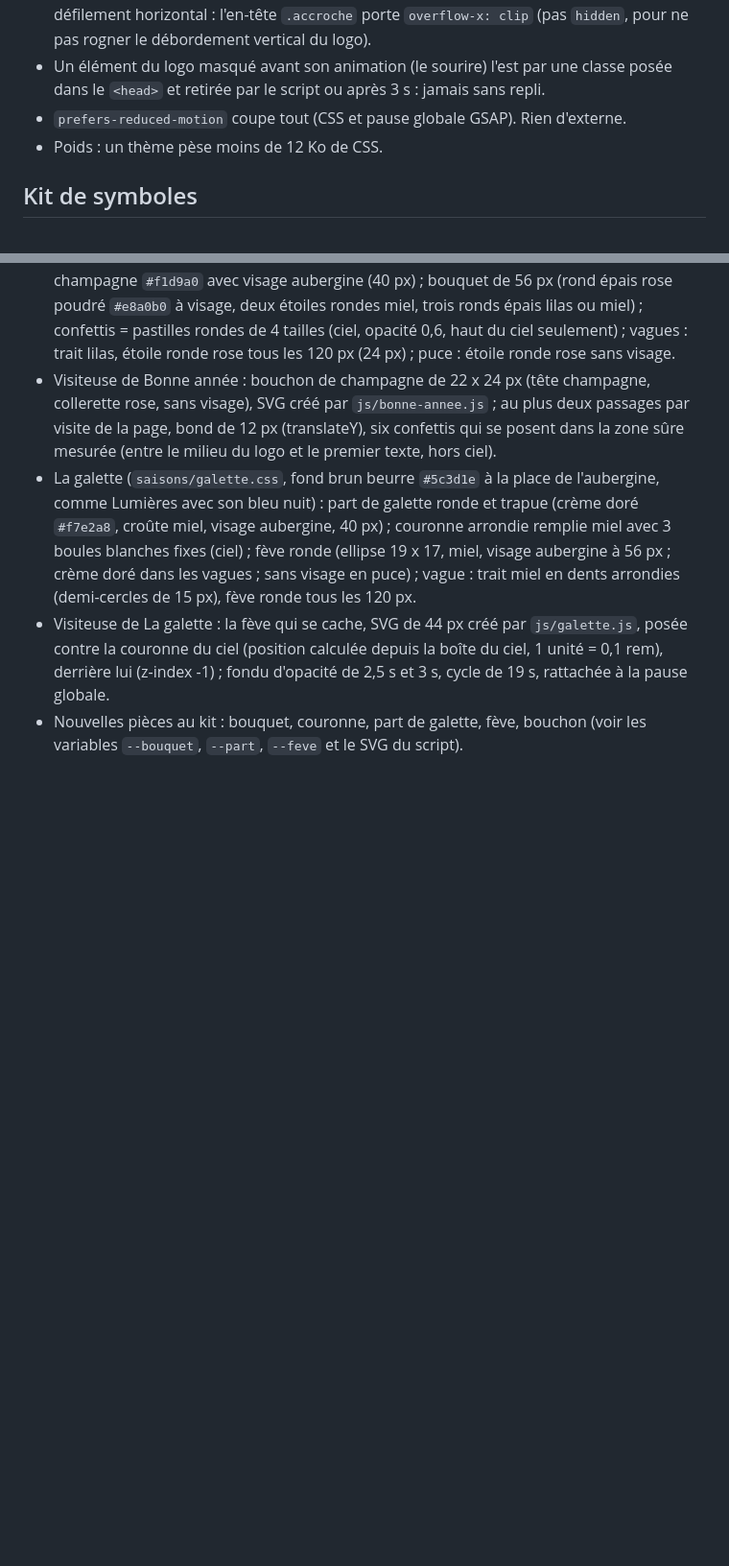
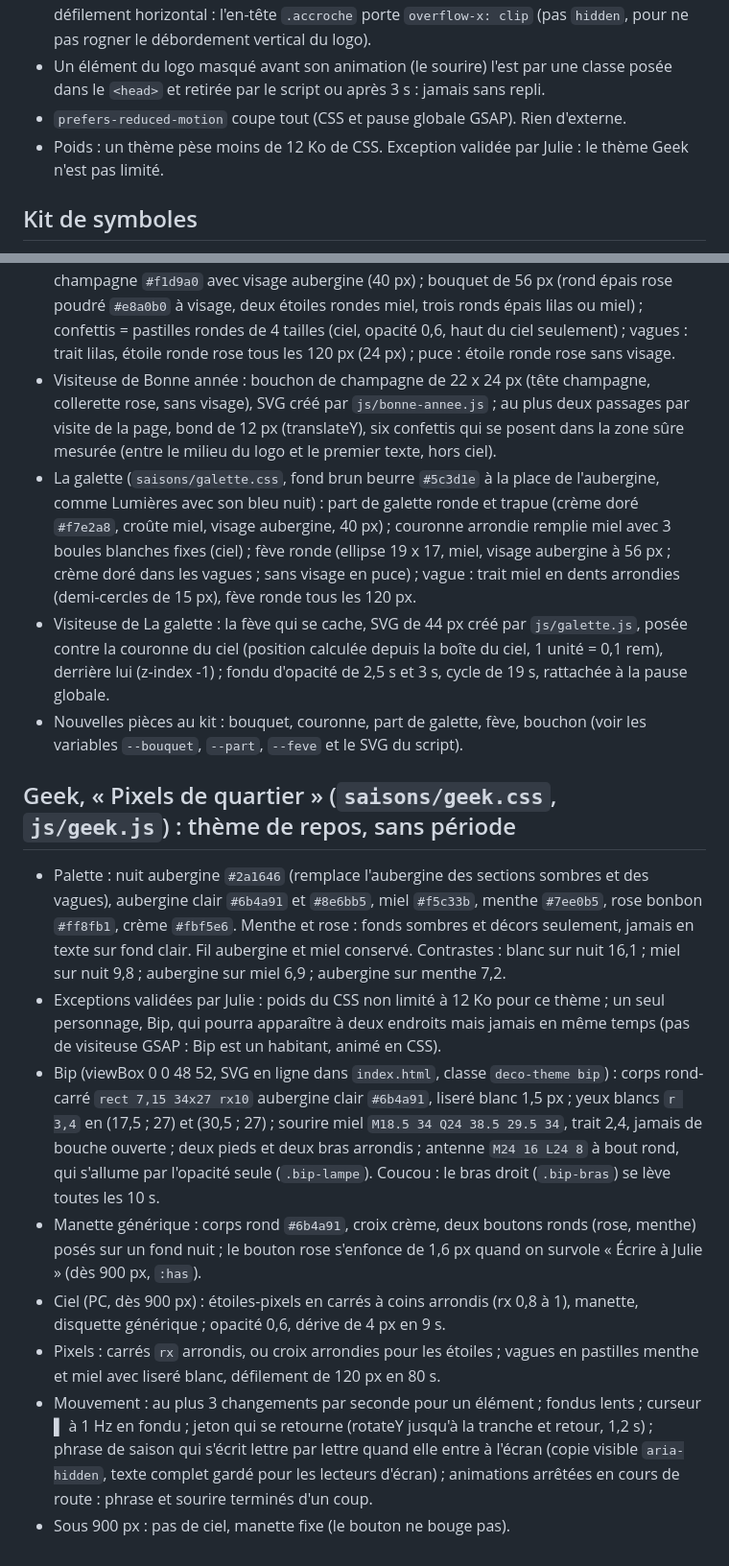
Before and after one commit to Dju-Lye/site-dju-lye, a Markdown page: saisons/GUIDE-DE-STYLE.md, 2 parts joined by grey strips. Shown at 96% size. Drawn GitHub-style; blank space fills up the shorter version.

```diff
--- a/saisons/GUIDE-DE-STYLE.md
+++ b/saisons/GUIDE-DE-STYLE.md
@@ -15,7 +15,7 @@ Un seul dossier `saisons/` : ce guide y vit (le dossier `docs/` n'existait pas).
 - Visiteuse (PC seulement, dès 900 px) : environ 56 px d'envergure, voisine du logo (à côté, pas perchée), posée à une distance égale à la moitié de la hauteur du symbole du logo mesurée à l'écran. Sa trajectoire reste hors du décor (chauves-souris, lune, citrouille, logo, texte). Tout est calculé depuis le logo mesuré et recalculé à chaque redimensionnement (`gsap.matchMedia`, avec nettoyage) ; rien en px fixes. Le vol ne doit jamais créer de défilement horizontal : l'en-tête `.accroche` porte `overflow-x: clip` (pas `hidden`, pour ne pas rogner le débordement vertical du logo).
 - Un élément du logo masqué avant son animation (le sourire) l'est par une classe posée dans le `<head>` et retirée par le script ou après 3 s : jamais sans repli.
 - `prefers-reduced-motion` coupe tout (CSS et pause globale GSAP). Rien d'externe.
-- Poids : un thème pèse moins de 12 Ko de CSS.
+- Poids : un thème pèse moins de 12 Ko de CSS. Exception validée par Julie : le thème Geek n'est pas limité.
 
 ## Kit de symboles
 Une data URI ne partage rien avec le HTML ni avec un autre fichier. Le kit est donc une bibliothèque de chemins à copier dans le `<defs>` de chaque image : yeux (cercles blancs), sourire (arc miel), liseré, aile, corps rond, étoile ronde, flamme, rond, croissant. Dessinés pour l'instant : l'aile, le corps, la citrouille, le croissant (Halloween), l'étoile ronde, la flamme, le rond (ampoule) et la bougie (Lumières de décembre) ; les autres s'ajoutent avec les thèmes.
@@ -44,3 +44,13 @@ Une data URI ne partage rien avec le HTML ni avec un autre fichier. Le kit est d
 - La galette (`saisons/galette.css`, fond brun beurre `#5c3d1e` à la place de l'aubergine, comme Lumières avec son bleu nuit) : part de galette ronde et trapue (crème doré `#f7e2a8`, croûte miel, visage aubergine, 40 px) ; couronne arrondie remplie miel avec 3 boules blanches fixes (ciel) ; fève ronde (ellipse 19 x 17, miel, visage aubergine à 56 px ; crème doré dans les vagues ; sans visage en puce) ; vague : trait miel en dents arrondies (demi-cercles de 15 px), fève ronde tous les 120 px.
 - Visiteuse de La galette : la fève qui se cache, SVG de 44 px créé par `js/galette.js`, posée contre la couronne du ciel (position calculée depuis la boîte du ciel, 1 unité = 0,1 rem), derrière lui (z-index -1) ; fondu d'opacité de 2,5 s et 3 s, cycle de 19 s, rattachée à la pause globale.
 - Nouvelles pièces au kit : bouquet, couronne, part de galette, fève, bouchon (voir les variables `--bouquet`, `--part`, `--feve` et le SVG du script).
+
+## Geek, « Pixels de quartier » (`saisons/geek.css`, `js/geek.js`) : thème de repos, sans période
+- Palette : nuit aubergine `#2a1646` (remplace l'aubergine des sections sombres et des vagues), aubergine clair `#6b4a91` et `#8e6bb5`, miel `#f5c33b`, menthe `#7ee0b5`, rose bonbon `#ff8fb1`, crème `#fbf5e6`. Menthe et rose : fonds sombres et décors seulement, jamais en texte sur fond clair. Fil aubergine et miel conservé. Contrastes : blanc sur nuit 16,1 ; miel sur nuit 9,8 ; aubergine sur miel 6,9 ; aubergine sur menthe 7,2.
+- Exceptions validées par Julie : poids du CSS non limité à 12 Ko pour ce thème ; un seul personnage, Bip, qui pourra apparaître à deux endroits mais jamais en même temps (pas de visiteuse GSAP : Bip est un habitant, animé en CSS).
+- Bip (viewBox 0 0 48 52, SVG en ligne dans `index.html`, classe `deco-theme bip`) : corps rond-carré `rect 7,15 34x27 rx10` aubergine clair `#6b4a91`, liseré blanc 1,5 px ; yeux blancs `r 3,4` en (17,5 ; 27) et (30,5 ; 27) ; sourire miel `M18.5 34 Q24 38.5 29.5 34`, trait 2,4, jamais de bouche ouverte ; deux pieds et deux bras arrondis ; antenne `M24 16 L24 8` à bout rond, qui s'allume par l'opacité seule (`.bip-lampe`). Coucou : le bras droit (`.bip-bras`) se lève toutes les 10 s.
+- Manette générique : corps rond `#6b4a91`, croix crème, deux boutons ronds (rose, menthe) posés sur un fond nuit ; le bouton rose s'enfonce de 1,6 px quand on survole « Écrire à Julie » (dès 900 px, `:has`).
+- Ciel (PC, dès 900 px) : étoiles-pixels en carrés à coins arrondis (rx 0,8 à 1), manette, disquette générique ; opacité 0,6, dérive de 4 px en 9 s.
+- Pixels : carrés `rx` arrondis, ou croix arrondies pour les étoiles ; vagues en pastilles menthe et miel avec liseré blanc, défilement de 120 px en 80 s.
+- Mouvement : au plus 3 changements par seconde pour un élément ; fondus lents ; curseur ▌ à 1 Hz en fondu ; jeton qui se retourne (rotateY jusqu'à la tranche et retour, 1,2 s) ; phrase de saison qui s'écrit lettre par lettre quand elle entre à l'écran (copie visible `aria-hidden`, texte complet gardé pour les lecteurs d'écran) ; animations arrêtées en cours de route : phrase et sourire terminés d'un coup.
+- Sous 900 px : pas de ciel, manette fixe (le bouton ne bouge pas).
```
Also changed, not shown: CHANGELOG.md (added, +19 -0 lines), README.md (+6 -6 lines).
